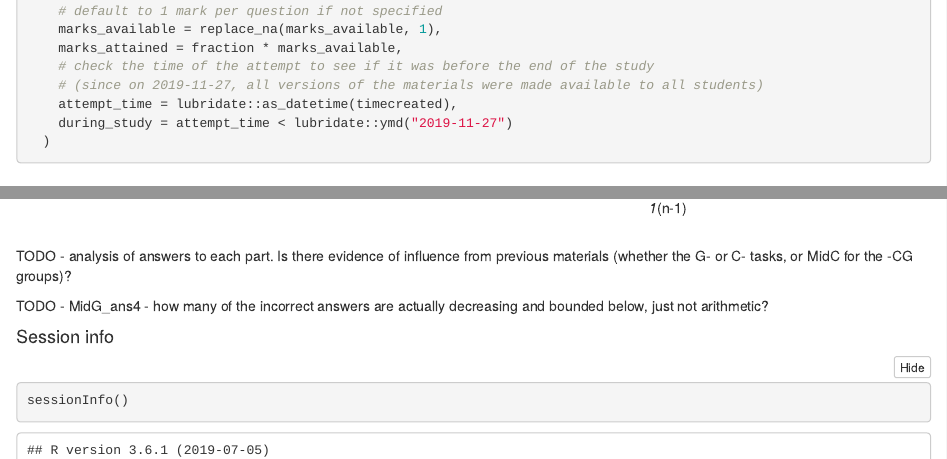
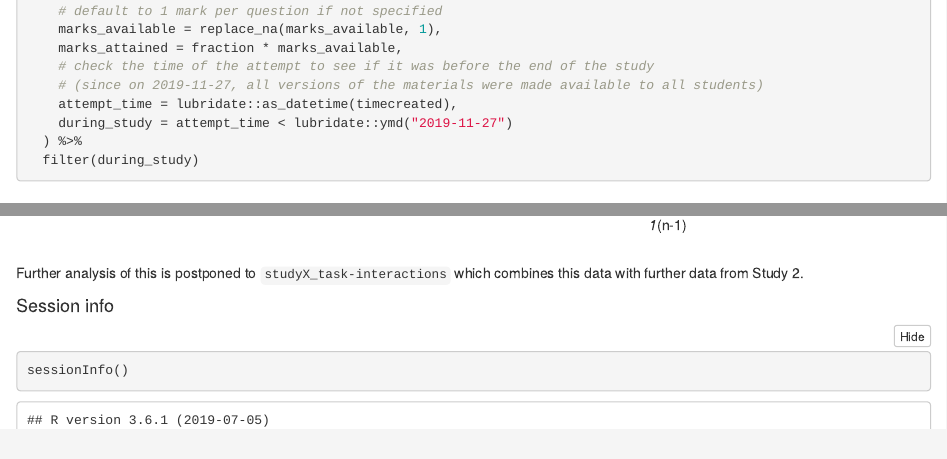
Before and after one commit to georgekinnear/example-generation-experiment, an R Markdown document (study1_02-subsequent-tasks.Rmd): the page in a window 1100 px wide, from 1300 px down, and a second part further down, joined at a grey line. The pictures show the output file study1_02-subsequent-tasks.html that the author committed with the source, opened offline; folded parts are opened.

Commit message:
filter to responses during the study time

````diff
--- a/study1_02-subsequent-tasks.Rmd
+++ b/study1_02-subsequent-tasks.Rmd
@@ -77,7 +77,8 @@ attempt_data_all = read_rds("data-clean/FAC_LGE-attempt_data.rds") %>%
     # (since on 2019-11-27, all versions of the materials were made available to all students)
     attempt_time = lubridate::as_datetime(timecreated),
     during_study = attempt_time < lubridate::ymd("2019-11-27")
-  )
+  ) %>%
+  filter(during_study)
 ```
 
 
@@ -446,9 +447,7 @@ responses %>%
   collapse_rows(columns = c(1:3), valign = "top")
 ```
 
-TODO - analysis of answers to each part. Is there evidence of influence from previous materials (whether the G- or C- tasks, or MidC for the -CG groups)?
-
-TODO - MidG_ans4 - how many of the incorrect answers are actually decreasing and bounded below, just not arithmetic?
+Further analysis of this is postponed to `studyX_task-interactions` which combines this data with further data from Study 2.
 
 #### Session info
 
````
Also changed, not shown: study1_02-subsequent-tasks.html, study1_02-subsequent-tasks.Rmd (2 more changed lines).
